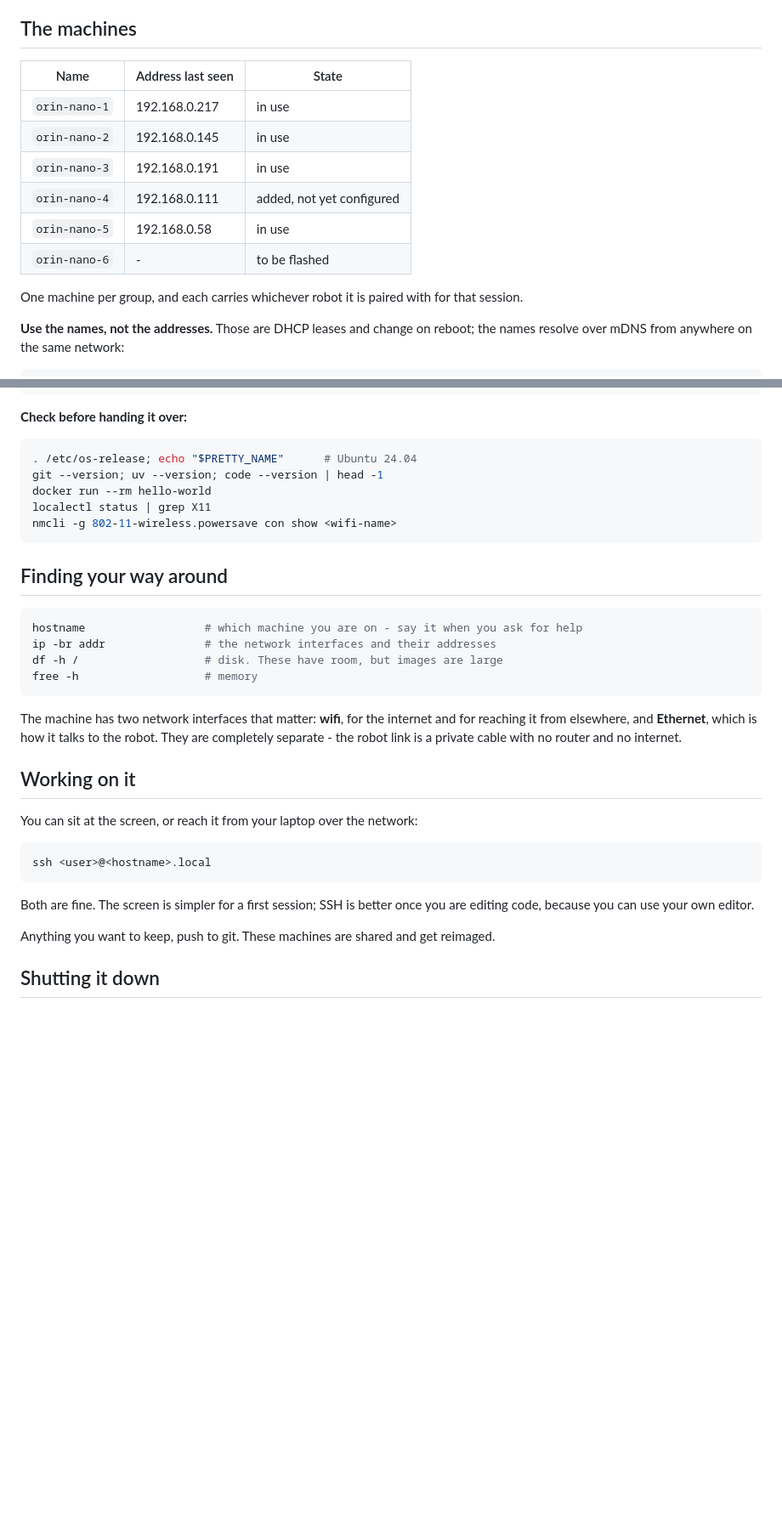
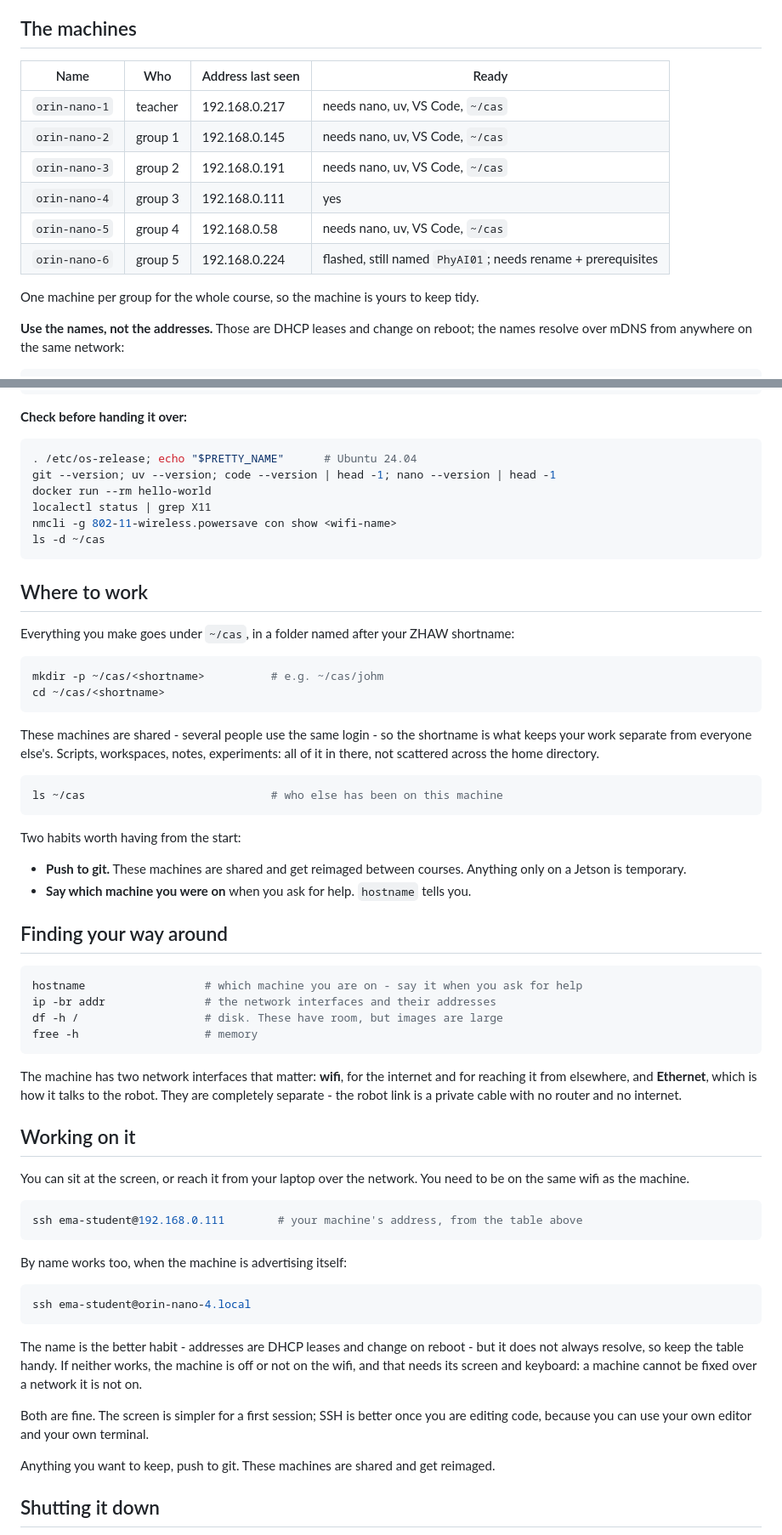
Before and after one commit to zhaw-physical-ai/cas-pair, a Markdown page: jetsons.md, 2 parts joined by grey strips. Shown at 85% size. Drawn GitHub-style; blank space fills up the shorter version.

Commit message:
finish jetson setup

````diff
--- a/jetsons.md
+++ b/jetsons.md
@@ -10,16 +10,16 @@ page is about the Jetson itself. What to do with a robot is in that robot's fold
 
 ## The machines
 
-| Name | Address last seen | State |
-|---|---|---|
-| `orin-nano-1` | 192.168.0.217 | in use |
-| `orin-nano-2` | 192.168.0.145 | in use |
-| `orin-nano-3` | 192.168.0.191 | in use |
-| `orin-nano-4` | 192.168.0.111 | added, not yet configured |
-| `orin-nano-5` | 192.168.0.58 | in use |
-| `orin-nano-6` | - | to be flashed |
+| Name | Who | Address last seen | Ready |
+|---|---|---|---|
+| `orin-nano-1` | teacher | 192.168.0.217 | needs nano, uv, VS Code, `~/cas` |
+| `orin-nano-2` | group 1 | 192.168.0.145 | needs nano, uv, VS Code, `~/cas` |
+| `orin-nano-3` | group 2 | 192.168.0.191 | needs nano, uv, VS Code, `~/cas` |
+| `orin-nano-4` | group 3 | 192.168.0.111 | yes |
+| `orin-nano-5` | group 4 | 192.168.0.58 | needs nano, uv, VS Code, `~/cas` |
+| `orin-nano-6` | group 5 | 192.168.0.224 | flashed, still named `PhyAI01`; needs rename + prerequisites |
 
-One machine per group, and each carries whichever robot it is paired with for that session.
+One machine per group for the whole course, so the machine is yours to keep tidy.
 
 **Use the names, not the addresses.** Those are DHCP leases and change on reboot; the names
 resolve over mDNS from anywhere on the same network:
@@ -109,11 +127,35 @@ sudo iw dev wlP1p1s0 set power_save off                     # and now, without r
 
 ```bash
 . /etc/os-release; echo "$PRETTY_NAME"      # Ubuntu 24.04
-git --version; uv --version; code --version | head -1
+git --version; uv --version; code --version | head -1; nano --version | head -1
 docker run --rm hello-world
 localectl status | grep X11
 nmcli -g 802-11-wireless.powersave con show <wifi-name>
+ls -d ~/cas
 ```
+
+## Where to work
+
+Everything you make goes under `~/cas`, in a folder named after your ZHAW shortname:
+
+```bash
+mkdir -p ~/cas/<shortname>          # e.g. ~/cas/johm
+cd ~/cas/<shortname>
+```
+
+These machines are shared - several people use the same login - so the shortname is what
+keeps your work separate from everyone else's. Scripts, workspaces, notes, experiments: all
+of it in there, not scattered across the home directory.
+
+```bash
+ls ~/cas                            # who else has been on this machine
+```
+
+Two habits worth having from the start:
+
+- **Push to git.** These machines are shared and get reimaged between courses. Anything only
+  on a Jetson is temporary.
+- **Say which machine you were on** when you ask for help. `hostname` tells you.
 
 ## Finding your way around
 
@@ -130,14 +172,26 @@ completely separate - the robot link is a private cable with no router and no in
 
 ## Working on it
 
-You can sit at the screen, or reach it from your laptop over the network:
+You can sit at the screen, or reach it from your laptop over the network. You need to be on
+the same wifi as the machine.
 
 ```bash
-ssh <user>@<hostname>.local
+ssh ema-student@192.168.0.111        # your machine's address, from the table above
 ```
 
+By name works too, when the machine is advertising itself:
+
+```bash
+ssh ema-student@orin-nano-4.local
+```
+
+The name is the better habit - addresses are DHCP leases and change on reboot - but it does
+not always resolve, so keep the table handy. If neither works, the machine is off or not on
+the wifi, and that needs its screen and keyboard: a machine cannot be fixed over a network it
+is not on.
+
 Both are fine. The screen is simpler for a first session; SSH is better once you are editing
-code, because you can use your own editor.
+code, because you can use your own editor and your own terminal.
 
 Anything you want to keep, push to git. These machines are shared and get reimaged.
 
````
Also changed, not shown: other parts of jetsons.md (+22 -4 lines).
